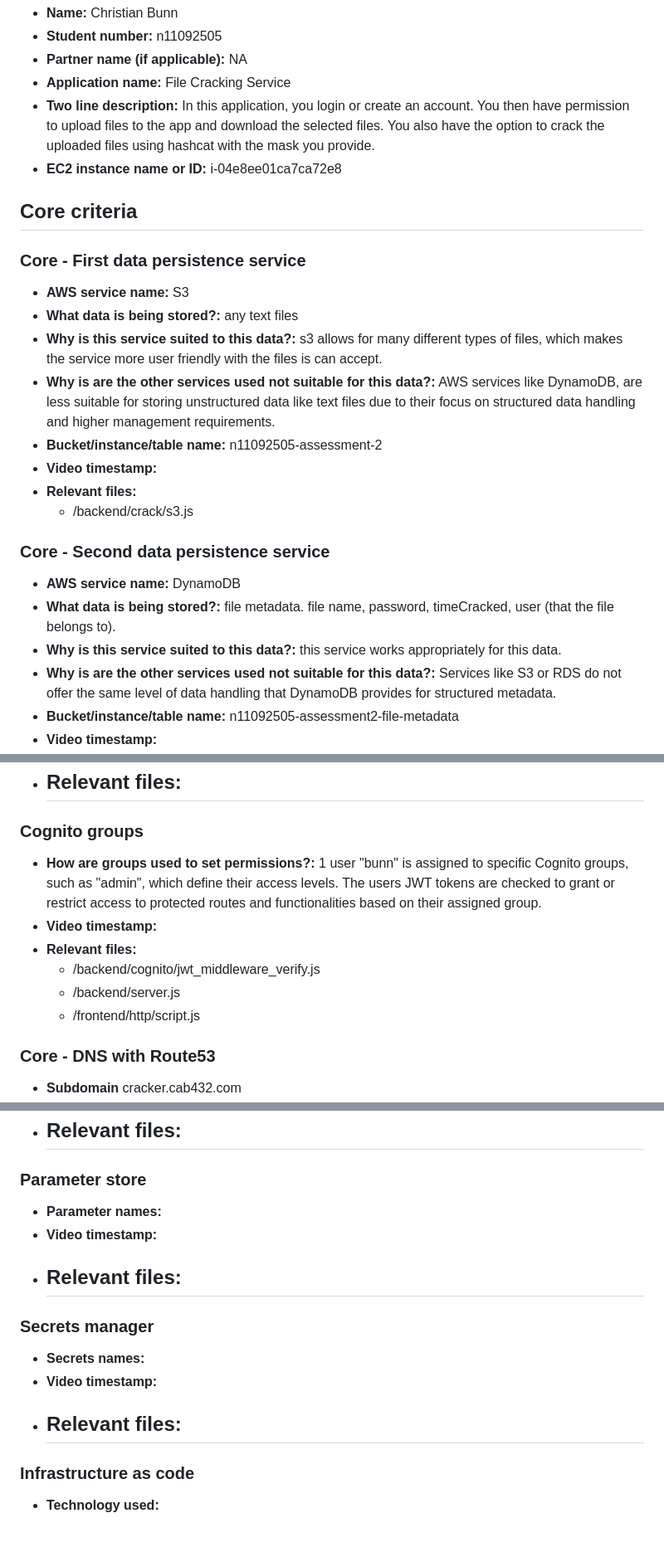
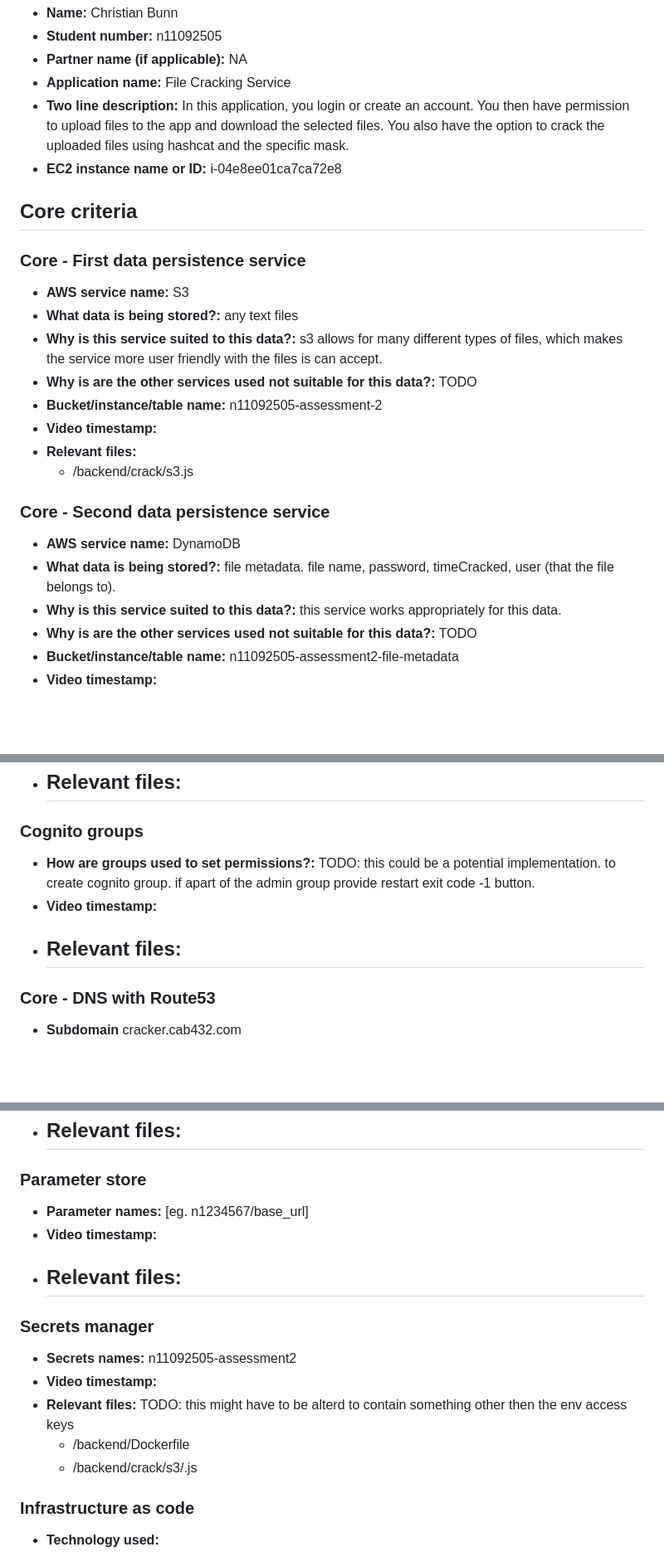
Before and after one commit to christian-bunn/crack-api, a Markdown page: A2_response_to_criteria.md, 3 parts joined by grey strips. Shown: that part at 83% size. Drawn GitHub-style; blank space fills up the shorter version.

```diff
--- a/A2_response_to_criteria.md
+++ b/A2_response_to_criteria.md
@@ -18,7 +18,7 @@ Overview
 - **Partner name (if applicable):** NA
 - **Application name:** File Cracking Service
 - **Two line description:**  In this application, you login or create an account. You then have permission to upload files to the app and download the selected files.
-                             You also have the option to crack the uploaded files using hashcat with the mask you provide.
+                             You also have the option to crack the uploaded files using hashcat and the specific mask.
 - **EC2 instance name or ID:** i-04e8ee01ca7ca72e8
 
 Core criteria
@@ -29,7 +29,7 @@ Core criteria
 - **AWS service name:**  S3
 - **What data is being stored?:** any text files
 - **Why is this service suited to this data?:** s3 allows for many different types of files, which makes the service more user friendly with the files is can accept.
-- **Why is are the other services used not suitable for this data?:** AWS services like DynamoDB, are less suitable for storing unstructured data like text files due to their focus on structured data handling and higher management requirements.
+- **Why is are the other services used not suitable for this data?:** TODO
 - **Bucket/instance/table name:** n11092505-assessment-2
 - **Video timestamp:**
 - **Relevant files:**
@@ -40,7 +40,7 @@ Core criteria
 - **AWS service name:** DynamoDB
 - **What data is being stored?:** file metadata. file name, password, timeCracked, user (that the file belongs to).
 - **Why is this service suited to this data?:** this service works appropriately for this data.
-- **Why is are the other services used not suitable for this data?:** Services like S3 or RDS do not offer the same level of data handling that DynamoDB provides for structured metadata.
+- **Why is are the other services used not suitable for this data?:** TODO
 - **Bucket/instance/table name:** n11092505-assessment2-file-metadata
 - **Video timestamp:**
 - **Relevant files:**
@@ -129,12 +117,10 @@ Core criteria
 
 ### Cognito groups
 
-- **How are groups used to set permissions?:** 1 user "bunn" is assigned to specific Cognito groups, such as "admin", which define their access levels. The users JWT tokens are checked to grant or restrict access to protected routes and functionalities based on their assigned group.
+- **How are groups used to set permissions?:** TODO: this could be a potential implementation. to create cognito group. if apart of the admin group provide restart exit code -1 button.
 - **Video timestamp:**
 - **Relevant files:**
-    - /backend/cognito/jwt_middleware_verify.js
-    - /backend/server.js
-    - /frontend/http/script.js
+    -
 
 ### Core - DNS with Route53
 
@@ -152,17 +138,18 @@ Core criteria
 
 ### Parameter store
 
-- **Parameter names:**
+- **Parameter names:** [eg. n1234567/base_url]
 - **Video timestamp:**
 - **Relevant files:**
     -
 
 ### Secrets manager
 
-- **Secrets names:**
+- **Secrets names:** n11092505-assessment2
 - **Video timestamp:**
-- **Relevant files:**
-    -
+- **Relevant files:** TODO: this might have to be alterd to contain something other then the env access keys
+    - /backend/Dockerfile
+    - /backend/crack/s3/.js
 
 
 ### Infrastructure as code
```
Also changed, not shown: other parts of A2_response_to_criteria.md (+9 -21 lines).
